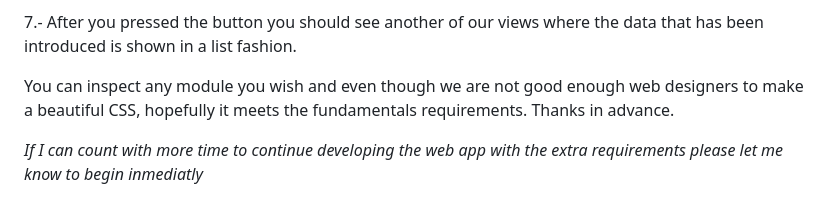
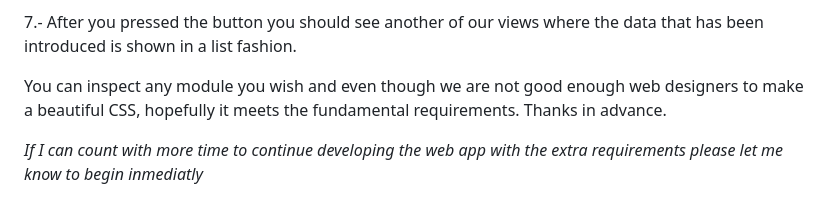
Before and after one commit to HenryTorres110/Jr_Data_Analyst_Ex, a Markdown page: README.md, the part around the change. Rendered like a GitHub page.

```diff
--- a/README.md
+++ b/README.md
@@ -44,6 +44,6 @@ You will just need to copy and paste the *development server* (in our example is
 
 7.- After you pressed the button you should see another of our views where the data that has been introduced is shown in a list fashion.
 
-You can inspect any module you wish and even though we are not good enough web designers to make a beautiful CSS, hopefully it meets the fundamentals requirements. Thanks in advance.
+You can inspect any module you wish and even though we are not good enough web designers to make a beautiful CSS, hopefully it meets the fundamental requirements. Thanks in advance.
 
 *If I can count with more time to continue developing the web app with the extra requirements please let me know to begin inmediatly*
```
